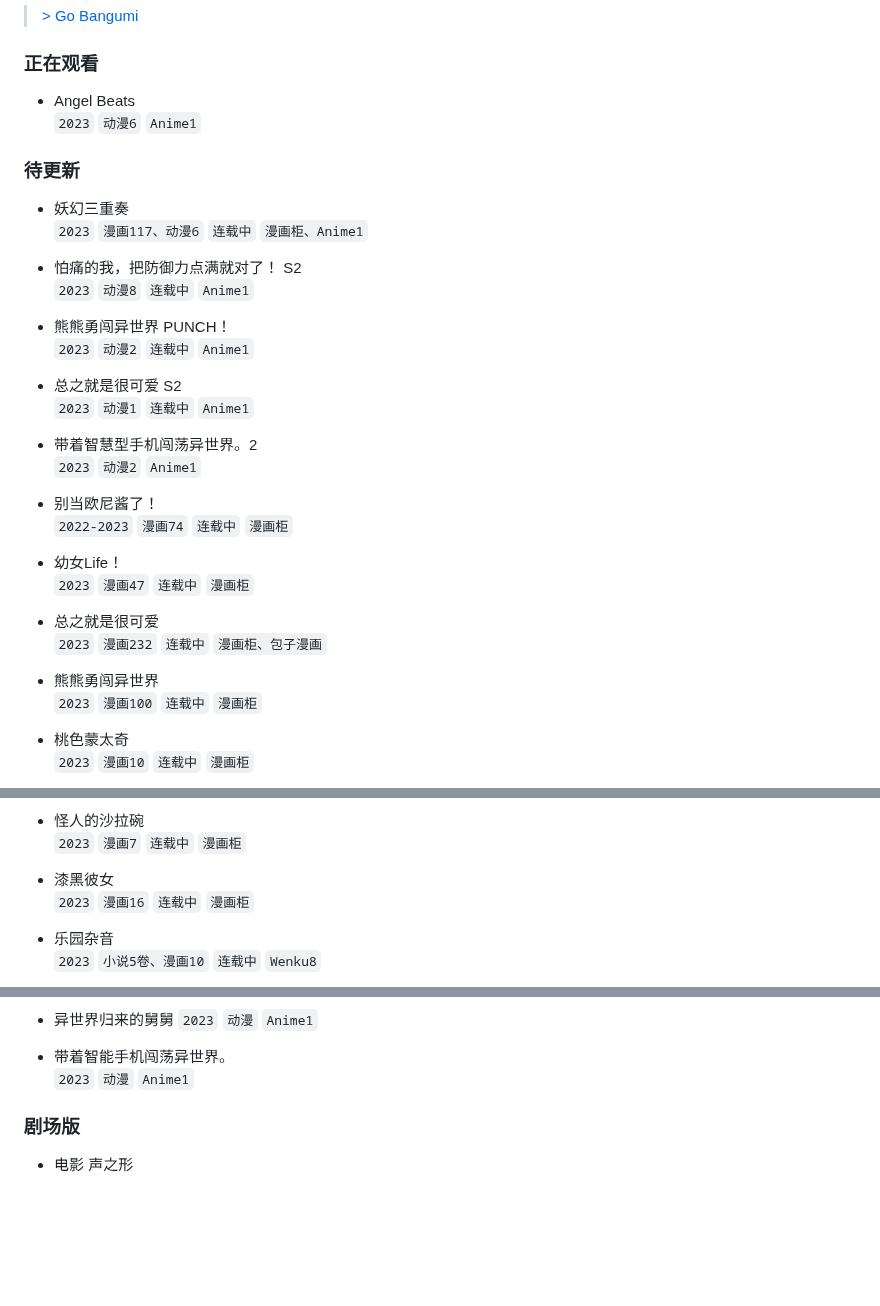
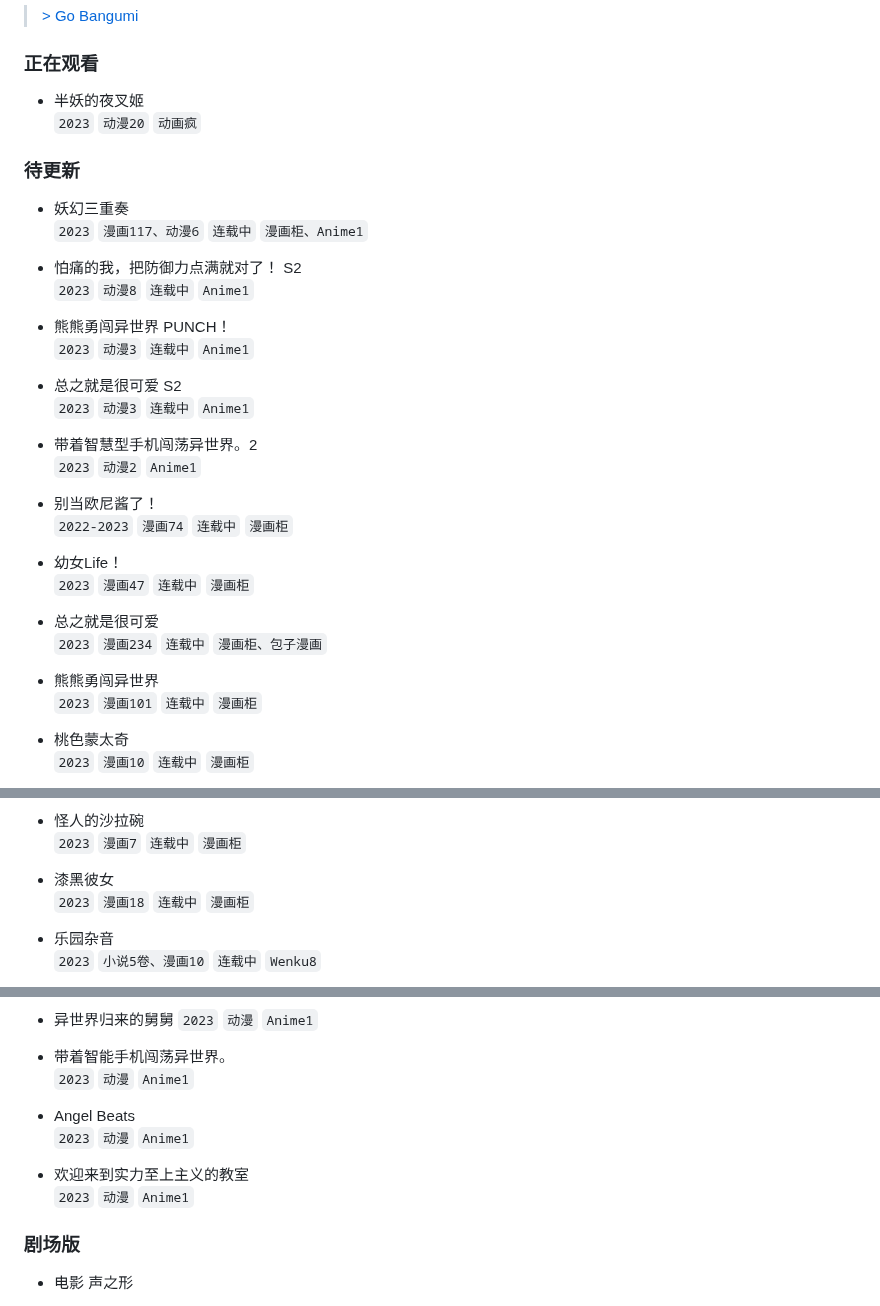
Before and after one commit to wuxian425/wuxian425.github.io, a Markdown page: bangumi/bangumi.md, 3 parts joined by grey strips. Drawn GitHub-style; blank space fills up the shorter version.

```diff
--- a/bangumi/bangumi.md
+++ b/bangumi/bangumi.md
@@ -2,8 +2,8 @@
 > [\> Go Bangumi](https://bangumi.tv/user/bob0800)
 
 ### 正在观看
-- Angel Beats
-  `2023` `动漫6` `Anime1`
+- 半妖的夜叉姬
+  `2023` `动漫20` `动画疯`
 
 ### 待更新
 
@@ -12,9 +12,9 @@
 - 怕痛的我，把防御力点满就对了！ S2
   `2023` `动漫8` `连载中` `Anime1`
 - 熊熊勇闯异世界 PUNCH！
-  `2023` `动漫2` `连载中` `Anime1`
+  `2023` `动漫3` `连载中` `Anime1`
 - 总之就是很可爱 S2
-  `2023` `动漫1` `连载中` `Anime1`
+  `2023` `动漫3` `连载中` `Anime1`
 - 带着智慧型手机闯荡异世界。2
   `2023` `动漫2` `Anime1`
 
@@ -23,9 +23,9 @@
 - 幼女Life！
   `2023` `漫画47` `连载中` `漫画柜`
 - 总之就是很可爱
-  `2023` `漫画232` `连载中` `漫画柜、包子漫画`
+  `2023` `漫画234` `连载中` `漫画柜、包子漫画`
 - 熊熊勇闯异世界
-  `2023` `漫画100` `连载中` `漫画柜`
+  `2023` `漫画101` `连载中` `漫画柜`
 - 桃色蒙太奇
   `2023` `漫画10` `连载中` `漫画柜`
 - 海滨的鲨鱼女仆
@@ -53,7 +53,7 @@
 - 怪人的沙拉碗
   `2023` `漫画7` `连载中` `漫画柜`
 - 漆黑彼女
-  `2023` `漫画16` `连载中` `漫画柜`
+  `2023` `漫画18` `连载中` `漫画柜`
 
 - 乐园杂音
   `2023` `小说5卷、漫画10` `连载中` `Wenku8`
@@ -210,6 +210,10 @@
   `2023` `动漫` `Anime1`
 - 带着智能手机闯荡异世界。
   `2023` `动漫` `Anime1`
+- Angel Beats
+  `2023` `动漫` `Anime1`
+- 欢迎来到实力至上主义的教室
+  `2023` `动漫` `Anime1`
 
 ### 剧场版
 
```
